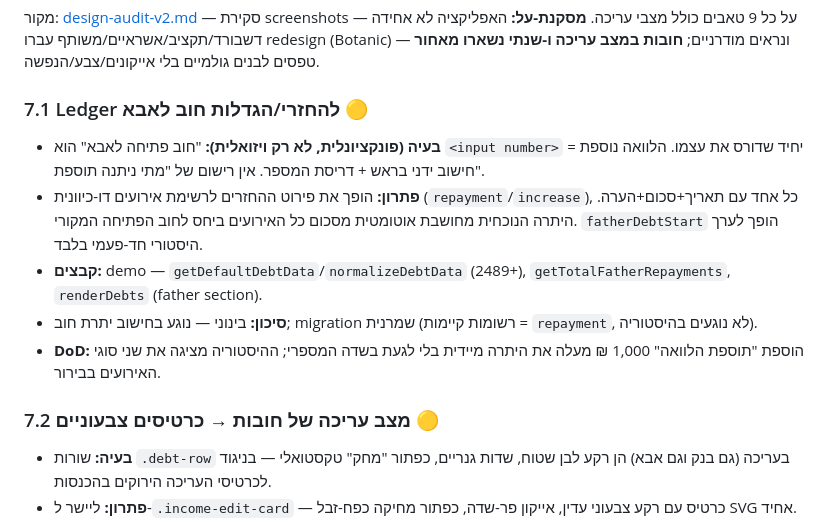
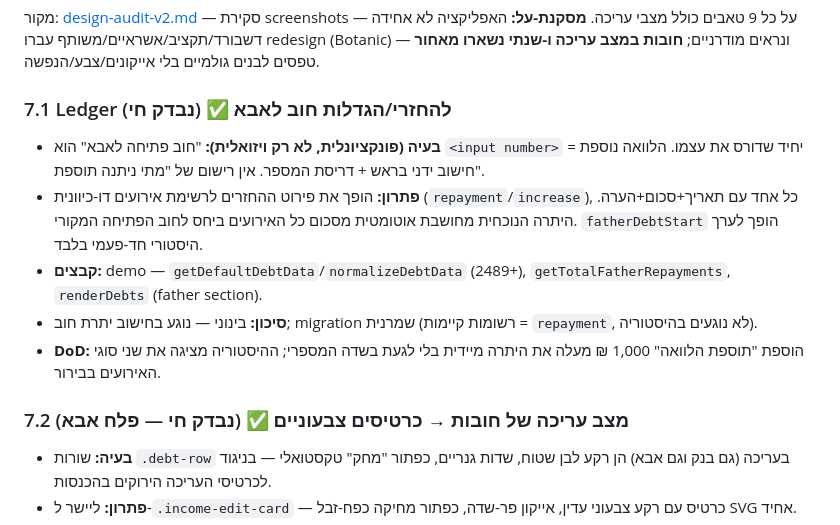
Before and after one commit to razgeller4-rgb/raz-shira-expenses, a Markdown page: .claude/PLAN.md, the part around the change. Rendered like a GitHub page.

Commit message:
docs: אימות חי הושלם ל-7.1/7.2 — ledger חוב אבא

```diff
--- a/.claude/PLAN.md
+++ b/.claude/PLAN.md
@@ -148,14 +148,14 @@
 מקור: [design-audit-v2.md](.claude/reports/design-audit-v2.md) — סקירת screenshots על כל 9 טאבים כולל מצבי עריכה.
 **מסקנת-על:** האפליקציה לא אחידה — דשבורד/תקציב/אשראיים/משותף עברו redesign (Botanic) ונראים מודרניים; **חובות במצב עריכה ו-שנתי נשארו מאחור** — טפסים לבנים גולמיים בלי אייקונים/צבע/הנפשה.
 
-### 7.1 Ledger להחזרי/הגדלות חוב לאבא 🟡
+### 7.1 Ledger להחזרי/הגדלות חוב לאבא ✅ (נבדק חי)
 - **בעיה (פונקציונלית, לא רק ויזואלית):** "חוב פתיחה לאבא" הוא `<input number>` יחיד שדורס את עצמו. הלוואה נוספת = חישוב ידני בראש + דריסת המספר. אין רישום של "מתי ניתנה תוספת".
 - **פתרון:** הופך את פירוט ההחזרים לרשימת אירועים דו-כיוונית (`repayment`/`increase`), כל אחד עם תאריך+סכום+הערה. היתרה הנוכחית מחושבת אוטומטית מסכום כל האירועים ביחס לחוב הפתיחה המקורי. `fatherDebtStart` הופך לערך היסטורי חד-פעמי בלבד.
 - **קבצים:** demo — `getDefaultDebtData`/`normalizeDebtData` (2489+), `getTotalFatherRepayments`, `renderDebts` (father section).
 - **סיכון:** בינוני — נוגע בחישוב יתרת חוב; migration שמרנית (רשומות קיימות = `repayment`, לא נוגעים בהיסטוריה).
 - **DoD:** הוספת "תוספת הלוואה" 1,000 ₪ מעלה את היתרה מיידית בלי לגעת בשדה המספרי; ההיסטוריה מציגה את שני סוגי האירועים בבירור.
 
-### 7.2 מצב עריכה של חובות → כרטיסים צבעוניים 🟡
+### 7.2 מצב עריכה של חובות → כרטיסים צבעוניים ✅ (נבדק חי — פלח אבא)
 - **בעיה:** שורות `.debt-row` בעריכה (גם בנק וגם אבא) הן רקע לבן שטוח, שדות גנריים, כפתור "מחק" טקסטואלי — בניגוד לכרטיסי העריכה הירוקים בהכנסות.
 - **פתרון:** ליישר ל-`.income-edit-card` — כרטיס עם רקע צבעוני עדין, אייקון פר-שדה, כפתור מחיקה כפח-זבל SVG אחיד.
 - **תלות:** אחרי 7.1 (המבנה החדש).
```
